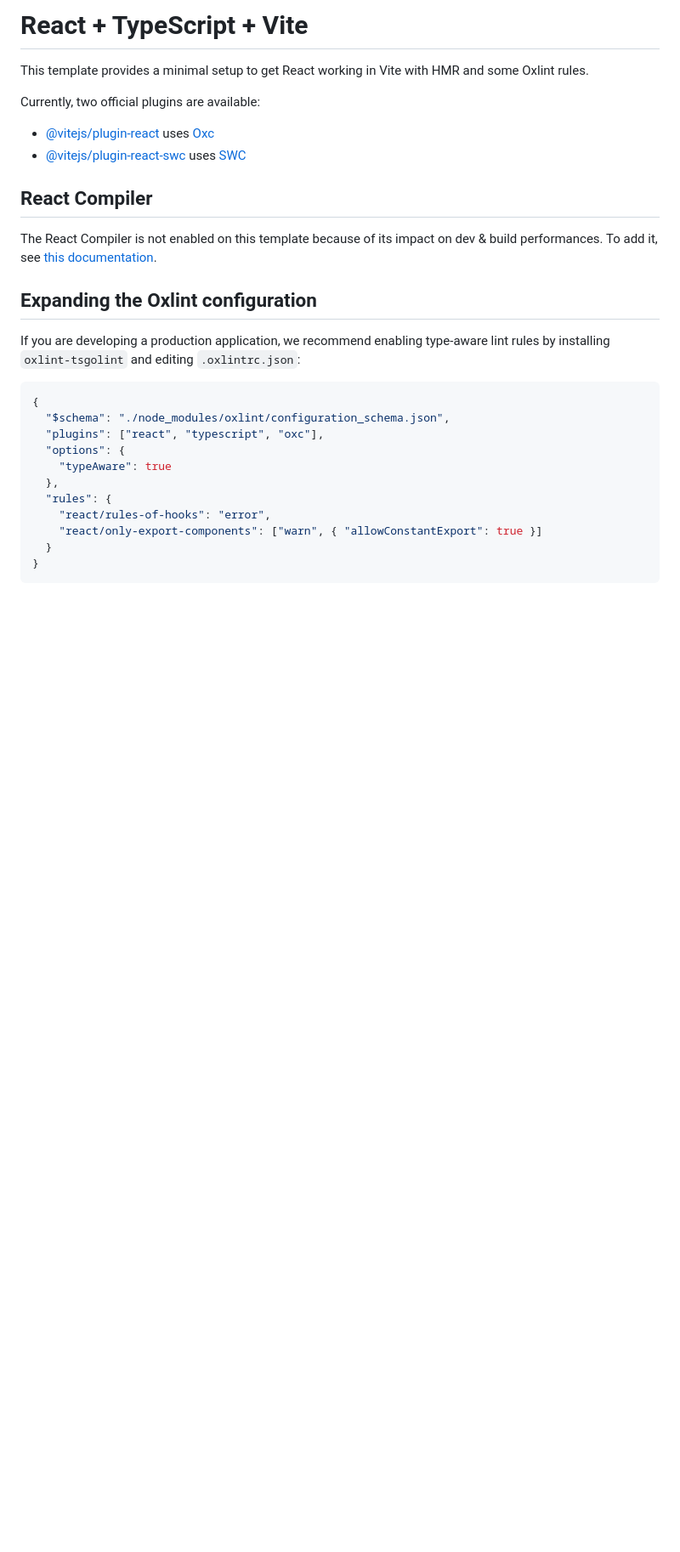
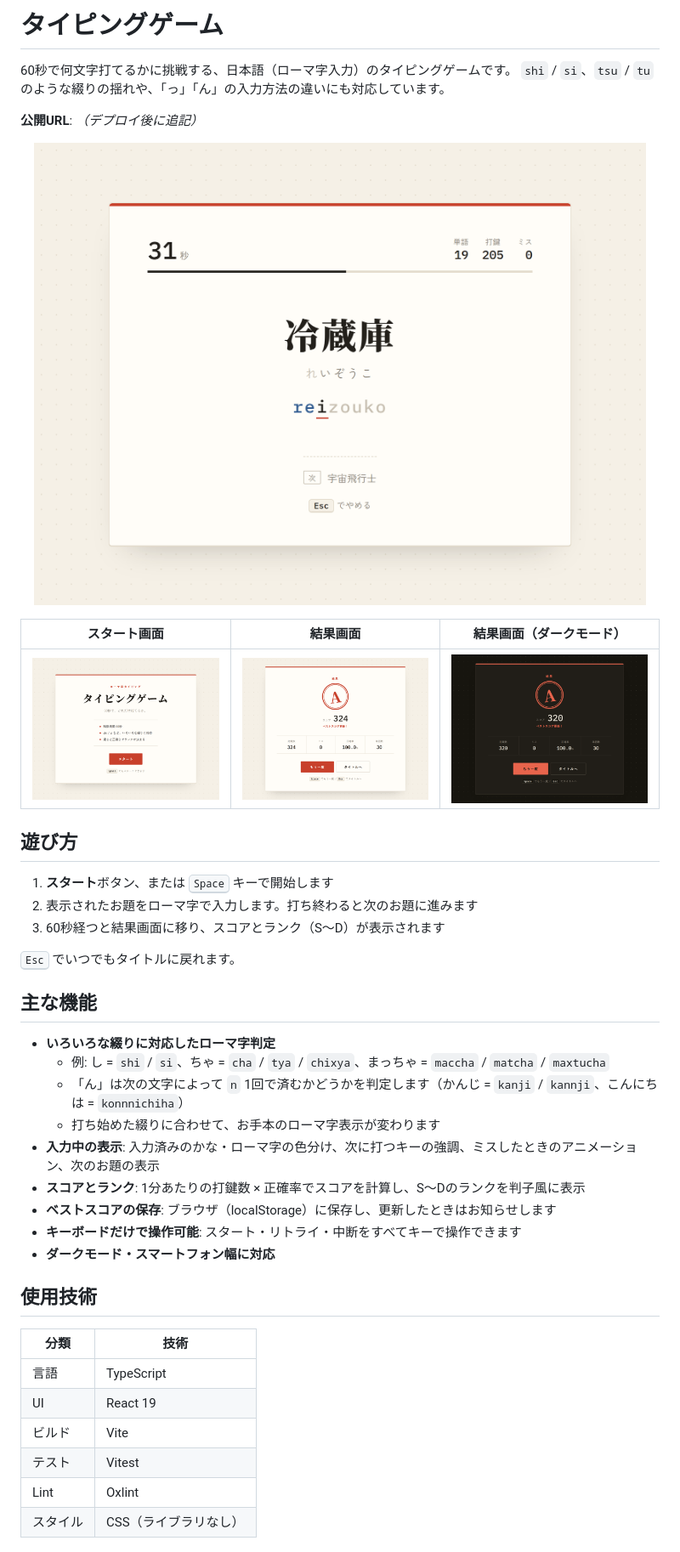
Before and after one commit to kttmm717/japanese-typing-game, a Markdown page: README.md, the part around one of its changes. Shown at 85% size. Drawn GitHub-style; pictures changed too: docs/screenshots/game.png (added), docs/screenshots/result-dark.png (added), docs/screenshots/result-light.png (added); blank space fills up the shorter version.

Commit message:
READMEとスクリーンショットを追加
Co-Authored-By: Claude Opus 5.5 <noreply@anthropic.com>

````diff
--- a/README.md
+++ b/README.md
@@ -1,29 +1,46 @@
-# React + TypeScript + Vite
+# タイピングゲーム
 
-This template provides a minimal setup to get React working in Vite with HMR and some Oxlint rules.
+60秒で何文字打てるかに挑戦する、日本語（ローマ字入力）のタイピングゲームです。
+`shi` / `si`、`tsu` / `tu` のような綴りの揺れや、「っ」「ん」の入力方法の違いにも対応しています。
 
-Currently, two official plugins are available:
+**公開URL**: _（デプロイ後に追記）_
 
-- [@vitejs/plugin-react](https://github.com/vitejs/vite-plugin-react/blob/main/packages/plugin-react) uses [Oxc](https://oxc.rs)
-- [@vitejs/plugin-react-swc](https://github.com/vitejs/vite-plugin-react/blob/main/packages/plugin-react-swc) uses [SWC](https://swc.rs/)
+<p align="center">
+  <img src="docs/screenshots/game.png" alt="プレイ中の画面" width="720">
+</p>
 
-## React Compiler
+| スタート画面 | 結果画面 | 結果画面（ダークモード） |
+| --- | --- | --- |
+| ![スタート画面](docs/screenshots/start.png) | ![結果画面](docs/screenshots/result-light.png) | ![結果画面（ダークモード）](docs/screenshots/result-dark.png) |
 
-The React Compiler is not enabled on this template because of its impact on dev & build performances. To add it, see [this documentation](https://react.dev/learn/react-compiler/installation).
+## 遊び方
 
-## Expanding the Oxlint configuration
+1. **スタート**ボタン、または <kbd>Space</kbd> キーで開始します
+2. 表示されたお題をローマ字で入力します。打ち終わると次のお題に進みます
+3. 60秒経つと結果画面に移り、スコアとランク（S〜D）が表示されます
 
-If you are developing a production application, we recommend enabling type-aware lint rules by installing `oxlint-tsgolint` and editing `.oxlintrc.json`:
+<kbd>Esc</kbd> でいつでもタイトルに戻れます。
 
-```json
-{
-  "$schema": "./node_modules/oxlint/configuration_schema.json",
-  "plugins": ["react", "typescript", "oxc"],
-  "options": {
-    "typeAware": true
-  },
-  "rules": {
-    "react/rules-of-hooks": "error",
-    "react/only-export-components": ["warn", { "allowConstantExport": true }]
-  }
-}
+## 主な機能
+
+- **いろいろな綴りに対応したローマ字判定**
+  - 例: し = `shi` / `si`、ちゃ = `cha` / `tya` / `chixya`、まっちゃ = `maccha` / `matcha` / `maxtucha`
+  - 「ん」は次の文字によって `n` 1回で済むかどうかを判定します（かんじ = `kanji` / `kannji`、こんにちは = `konnnichiha`）
+  - 打ち始めた綴りに合わせて、お手本のローマ字表示が変わります
+- **入力中の表示**: 入力済みのかな・ローマ字の色分け、次に打つキーの強調、ミスしたときのアニメーション、次のお題の表示
+- **スコアとランク**: 1分あたりの打鍵数 × 正確率でスコアを計算し、S〜Dのランクを判子風に表示
+- **ベストスコアの保存**: ブラウザ（localStorage）に保存し、更新したときはお知らせします
+- **キーボードだけで操作可能**: スタート・リトライ・中断をすべてキーで操作できます
+- **ダークモード・スマートフォン幅に対応**
+
+## 使用技術
+
+| 分類 | 技術 |
+| --- | --- |
+| 言語 | TypeScript |
+| UI | React 19 |
+| ビルド | Vite |
+| テスト | Vitest |
+| Lint | Oxlint |
+| スタイル | CSS（ライブラリなし） |
+
````
Also changed, not shown: other parts of README.md (+67 -1 lines).
